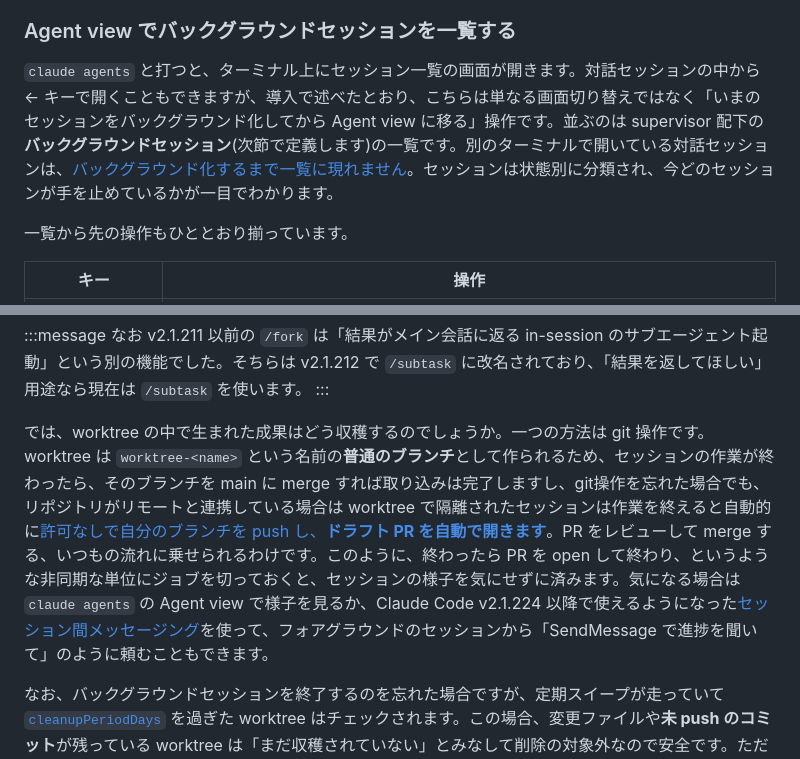
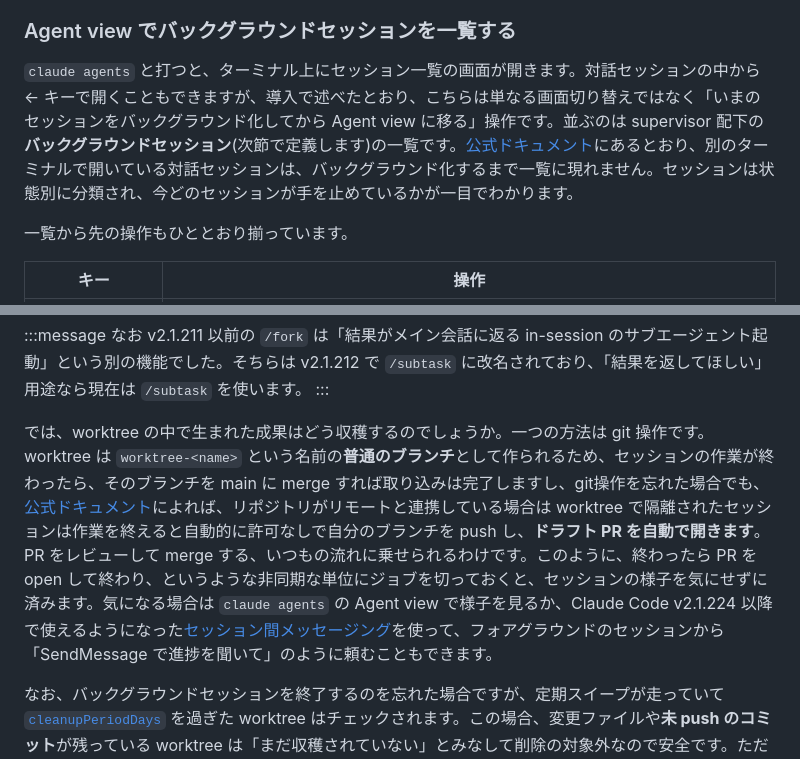
Before and after one commit to uehaj/zenn-articles, a Markdown page: articles/claude-code-supervisor-agent-view.md, 2 parts joined by grey strips. Drawn GitHub-style.

```diff
--- a/articles/claude-code-supervisor-agent-view.md
+++ b/articles/claude-code-supervisor-agent-view.md
@@ -121,7 +121,7 @@ supervisor と Agent view は v2.1.139([whats-new 2026-w20](https://code.claude.
 
 ### Agent view でバックグラウンドセッションを一覧する
 
-`claude agents` と打つと、ターミナル上にセッション一覧の画面が開きます。対話セッションの中から ← キーで開くこともできますが、導入で述べたとおり、こちらは単なる画面切り替えではなく「いまのセッションをバックグラウンド化してから Agent view に移る」操作です。並ぶのは supervisor 配下の**バックグラウンドセッション**(次節で定義します)の一覧です。別のターミナルで開いている対話セッションは、[バックグラウンド化するまで一覧に現れません](https://code.claude.com/docs/en/agent-view)。セッションは状態別に分類され、今どのセッションが手を止めているかが一目でわかります。
+`claude agents` と打つと、ターミナル上にセッション一覧の画面が開きます。対話セッションの中から ← キーで開くこともできますが、導入で述べたとおり、こちらは単なる画面切り替えではなく「いまのセッションをバックグラウンド化してから Agent view に移る」操作です。並ぶのは supervisor 配下の**バックグラウンドセッション**(次節で定義します)の一覧です。[公式ドキュメント](https://code.claude.com/docs/en/agent-view)にあるとおり、別のターミナルで開いている対話セッションは、バックグラウンド化するまで一覧に現れません。セッションは状態別に分類され、今どのセッションが手を止めているかが一目でわかります。
 
 <!-- TODO: スクショ: Agent view 一覧画面 -->
 
@@ -439,7 +439,7 @@ supervisor デーモンが働く条件は一つしかありません。バック
 なお v2.1.211 以前の `/fork` は「結果がメイン会話に返る in-session のサブエージェント起動」という別の機能でした。そちらは v2.1.212 で `/subtask` に改名されており、「結果を返してほしい」用途なら現在は `/subtask` を使います。
 :::
 
-では、worktree の中で生まれた成果はどう収穫するのでしょうか。一つの方法は git 操作です。worktree は `worktree-<name>` という名前の**普通のブランチ**として作られるため、セッションの作業が終わったら、そのブランチを main に merge すれば取り込みは完了しますし、git操作を忘れた場合でも、リポジトリがリモートと連携している場合は worktree で隔離されたセッションは作業を終えると自動的に[許可なしで自分のブランチを push し、**ドラフト PR を自動で開きます**](https://code.claude.com/docs/en/agent-view)。PR をレビューして merge する、いつもの流れに乗せられるわけです。このように、終わったら PR を open して終わり、というような非同期な単位にジョブを切っておくと、セッションの様子を気にせずに済みます。気になる場合は `claude agents` の Agent view で様子を見るか、Claude Code v2.1.224 以降で使えるようになった[セッション間メッセージング](https://code.claude.com/docs/en/cross-session-messaging)を使って、フォアグラウンドのセッションから「SendMessage で進捗を聞いて」のように頼むこともできます。
+では、worktree の中で生まれた成果はどう収穫するのでしょうか。一つの方法は git 操作です。worktree は `worktree-<name>` という名前の**普通のブランチ**として作られるため、セッションの作業が終わったら、そのブランチを main に merge すれば取り込みは完了しますし、git操作を忘れた場合でも、[公式ドキュメント](https://code.claude.com/docs/en/agent-view)によれば、リポジトリがリモートと連携している場合は worktree で隔離されたセッションは作業を終えると自動的に許可なしで自分のブランチを push し、**ドラフト PR を自動で開きます**。PR をレビューして merge する、いつもの流れに乗せられるわけです。このように、終わったら PR を open して終わり、というような非同期な単位にジョブを切っておくと、セッションの様子を気にせずに済みます。気になる場合は `claude agents` の Agent view で様子を見るか、Claude Code v2.1.224 以降で使えるようになった[セッション間メッセージング](https://code.claude.com/docs/en/cross-session-messaging)を使って、フォアグラウンドのセッションから「SendMessage で進捗を聞いて」のように頼むこともできます。
 
 なお、バックグラウンドセッションを終了するのを忘れた場合ですが、定期スイープが走っていて [`cleanupPeriodDays`](https://code.claude.com/docs/en/worktrees) を過ぎた worktree はチェックされます。この場合、変更ファイルや**未 push のコミット**が残っている worktree は「まだ収穫されていない」とみなして削除の対象外なので安全です。ただし、なんらのタイミングで`git worktree ls`でチェックし、成果の収穫を忘れないようにする必要があります。
 
```
Also changed, not shown: other parts of articles/claude-code-supervisor-agent-view.md (+5 -5 lines).
